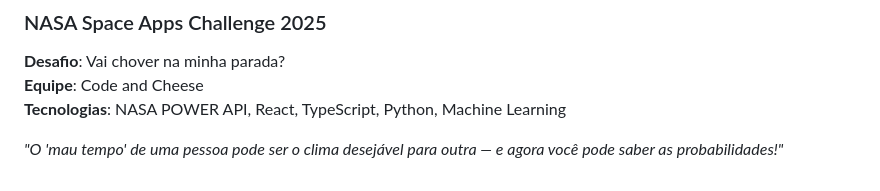
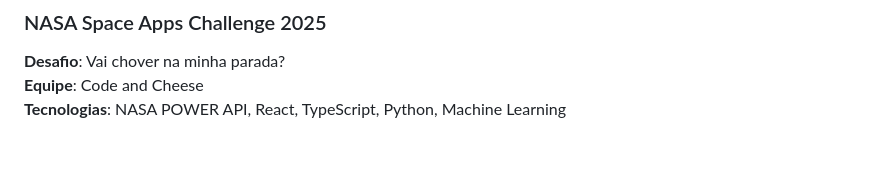
Before and after one commit to eduumach/spaceappschallenge-2025, a Markdown page: docs/docs-final/Doc-em-pt.md, the part around the change. GitHub-like rendering; blank space fills up the shorter version.

Commit message:
Remove closing remarks from the documentation for a more concise conclusion

```diff
--- a/docs/docs-final/Doc-em-pt.md
+++ b/docs/docs-final/Doc-em-pt.md
@@ -248,5 +248,3 @@ Este sistema resolve o desafio proposto pela NASA ao criar uma ponte acessível
 **Desafio**: Vai chover na minha parada?
 **Equipe**: Code and Cheese
 **Tecnologias**: NASA POWER API, React, TypeScript, Python, Machine Learning
-
-*"O 'mau tempo' de uma pessoa pode ser o clima desejável para outra — e agora você pode saber as probabilidades!"*
```
